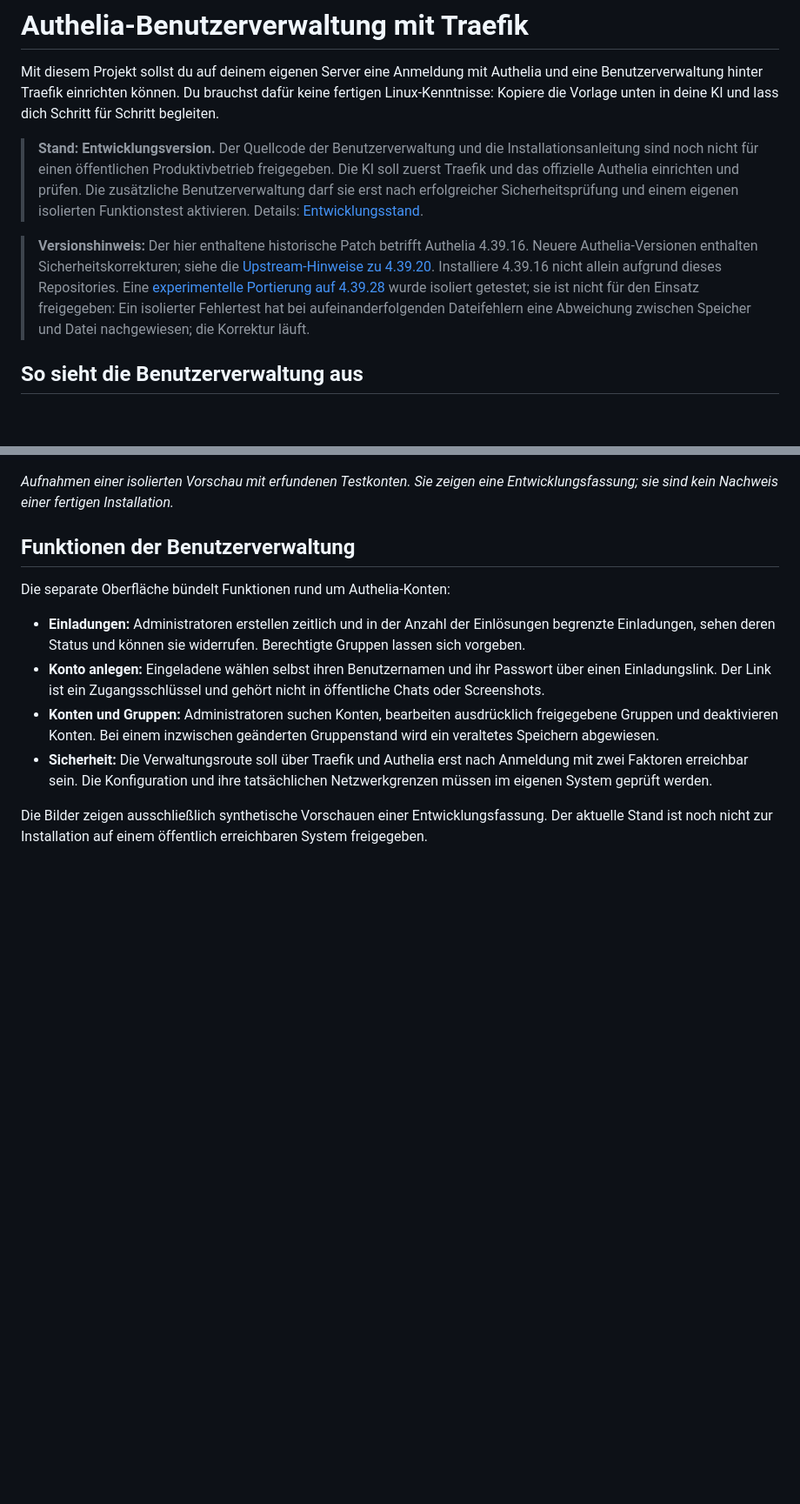
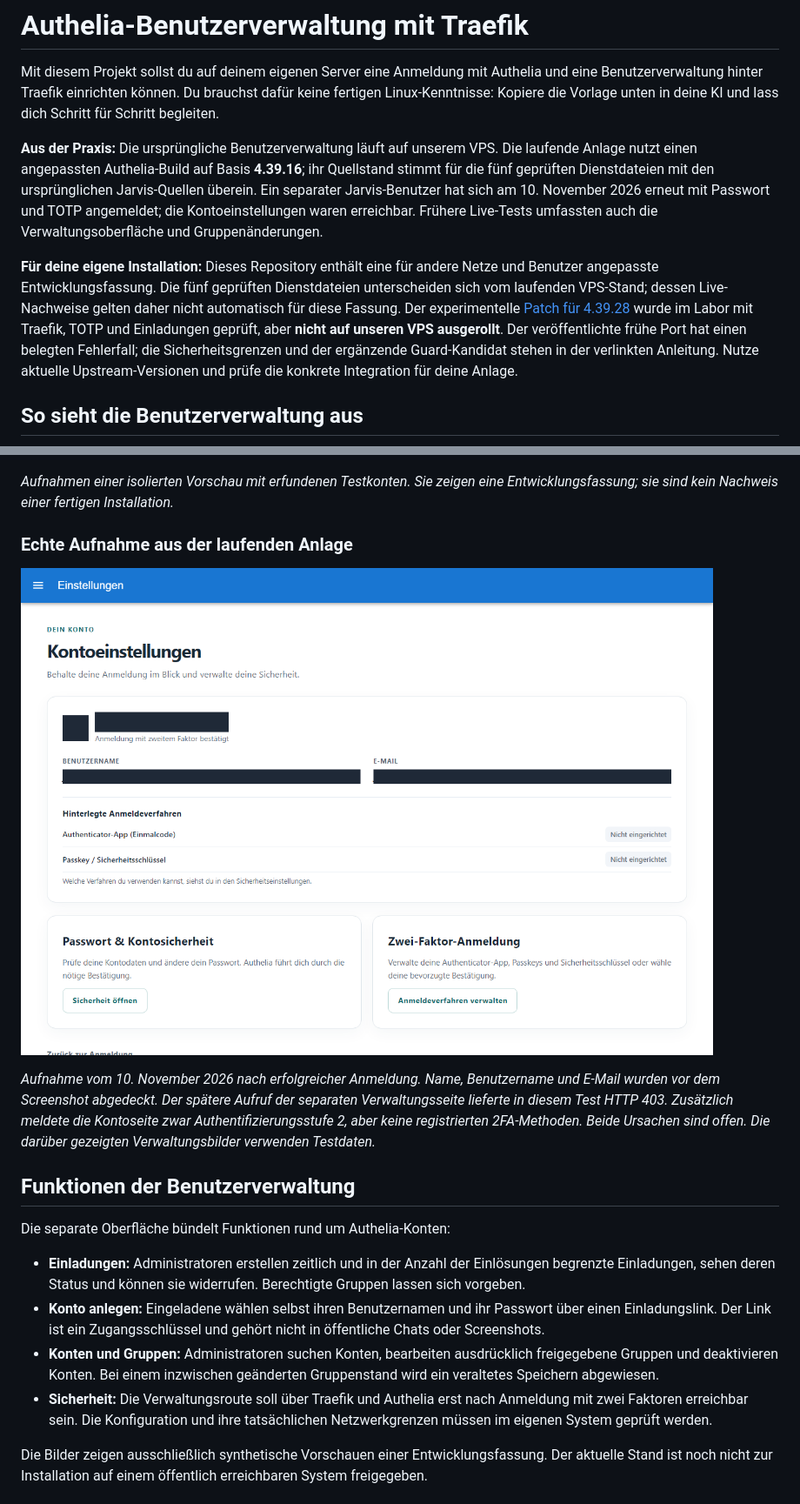
Before and after one commit to WaldemarFech/authelia-onboarding, a Markdown page: README.md, 2 parts joined by grey strips. Shown at 87% size. GitHub-like rendering; pictures changed too: docs/images/authelia-einstellungen-live.png (added); blank space fills up the shorter version.

Commit message:
docs: distinguish live evidence and public version

```diff
--- a/README.md
+++ b/README.md
@@ -2,9 +2,9 @@
 
 Mit diesem Projekt sollst du auf deinem eigenen Server eine Anmeldung mit Authelia und eine Benutzerverwaltung hinter Traefik einrichten können. Du brauchst dafür keine fertigen Linux-Kenntnisse: Kopiere die Vorlage unten in deine KI und lass dich Schritt für Schritt begleiten.
 
-> **Stand: Entwicklungsversion.** Der Quellcode der Benutzerverwaltung und die Installationsanleitung sind noch nicht für einen öffentlichen Produktivbetrieb freigegeben. Die KI soll zuerst Traefik und das offizielle Authelia einrichten und prüfen. Die zusätzliche Benutzerverwaltung darf sie erst nach erfolgreicher Sicherheitsprüfung und einem eigenen isolierten Funktionstest aktivieren. Details: [Entwicklungsstand](ENTWICKLUNG.md).
+**Aus der Praxis:** Die ursprüngliche Benutzerverwaltung läuft auf unserem VPS. Die laufende Anlage nutzt einen angepassten Authelia-Build auf Basis **4.39.16**; ihr Quellstand stimmt für die fünf geprüften Dienstdateien mit den ursprünglichen Jarvis-Quellen überein. Ein separater Jarvis-Benutzer hat sich am 10. November 2026 erneut mit Passwort und TOTP angemeldet; die Kontoeinstellungen waren erreichbar. Frühere Live-Tests umfassten auch die Verwaltungsoberfläche und Gruppenänderungen.
 
-> **Versionshinweis:** Der hier enthaltene historische Patch betrifft Authelia 4.39.16. Neuere Authelia-Versionen enthalten Sicherheitskorrekturen; siehe die [Upstream-Hinweise zu 4.39.20](https://github.com/authelia/authelia/releases/tag/v4.39.20). Installiere 4.39.16 nicht allein aufgrund dieses Repositories. Eine [experimentelle Portierung auf 4.39.28](scripts/authelia_onboarding/patches/v4.39.28/README.md) wurde isoliert getestet; sie ist nicht für den Einsatz freigegeben: Ein isolierter Fehlertest hat bei aufeinanderfolgenden Dateifehlern eine Abweichung zwischen Speicher und Datei nachgewiesen; die Korrektur läuft.
+**Für deine eigene Installation:** Dieses Repository enthält eine für andere Netze und Benutzer angepasste Entwicklungsfassung. Die fünf geprüften Dienstdateien unterscheiden sich vom laufenden VPS-Stand; dessen Live-Nachweise gelten daher nicht automatisch für diese Fassung. Der experimentelle [Patch für 4.39.28](scripts/authelia_onboarding/patches/v4.39.28/README.md) wurde im Labor mit Traefik, TOTP und Einladungen geprüft, aber **nicht auf unseren VPS ausgerollt**. Der veröffentlichte frühe Port hat einen belegten Fehlerfall; die Sicherheitsgrenzen und der ergänzende Guard-Kandidat stehen in der verlinkten Anleitung. Nutze aktuelle Upstream-Versionen und prüfe die konkrete Integration für deine Anlage.
 
 ## So sieht die Benutzerverwaltung aus
 
@@ -13,6 +13,12 @@ Mit diesem Projekt sollst du auf deinem eigenen Server eine Anmeldung mit Authel
 ![Gruppenverwaltung auf einem Smartphone](docs/images/gruppen-mobil.png)
 
 *Aufnahmen einer isolierten Vorschau mit erfundenen Testkonten. Sie zeigen eine Entwicklungsfassung; sie sind kein Nachweis einer fertigen Installation.*
+
+### Echte Aufnahme aus der laufenden Anlage
+
+![Echte Authelia-Kontoeinstellungen; persönliche Felder geschwärzt](docs/images/authelia-einstellungen-live.png)
+
+*Aufnahme vom 10. November 2026 nach erfolgreicher Anmeldung. Name, Benutzername und E-Mail wurden vor dem Screenshot abgedeckt. Der spätere Aufruf der separaten Verwaltungsseite lieferte in diesem Test HTTP 403. Zusätzlich meldete die Kontoseite zwar Authentifizierungsstufe 2, aber keine registrierten 2FA-Methoden. Beide Ursachen sind offen. Die darüber gezeigten Verwaltungsbilder verwenden Testdaten.*
 
 ## Funktionen der Benutzerverwaltung
 
```
Also changed, not shown: HANDOVER.md (+2 -2 lines).
